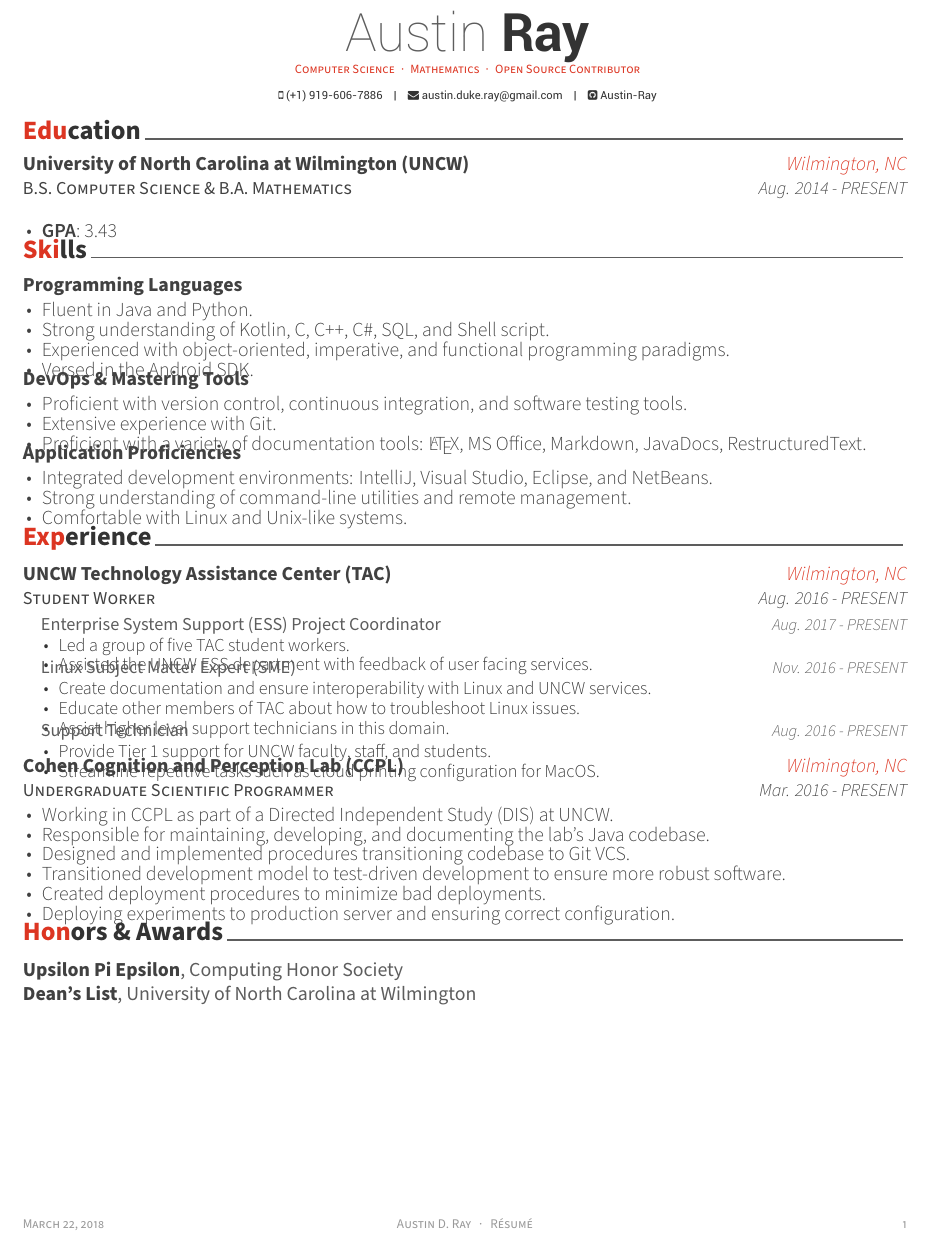
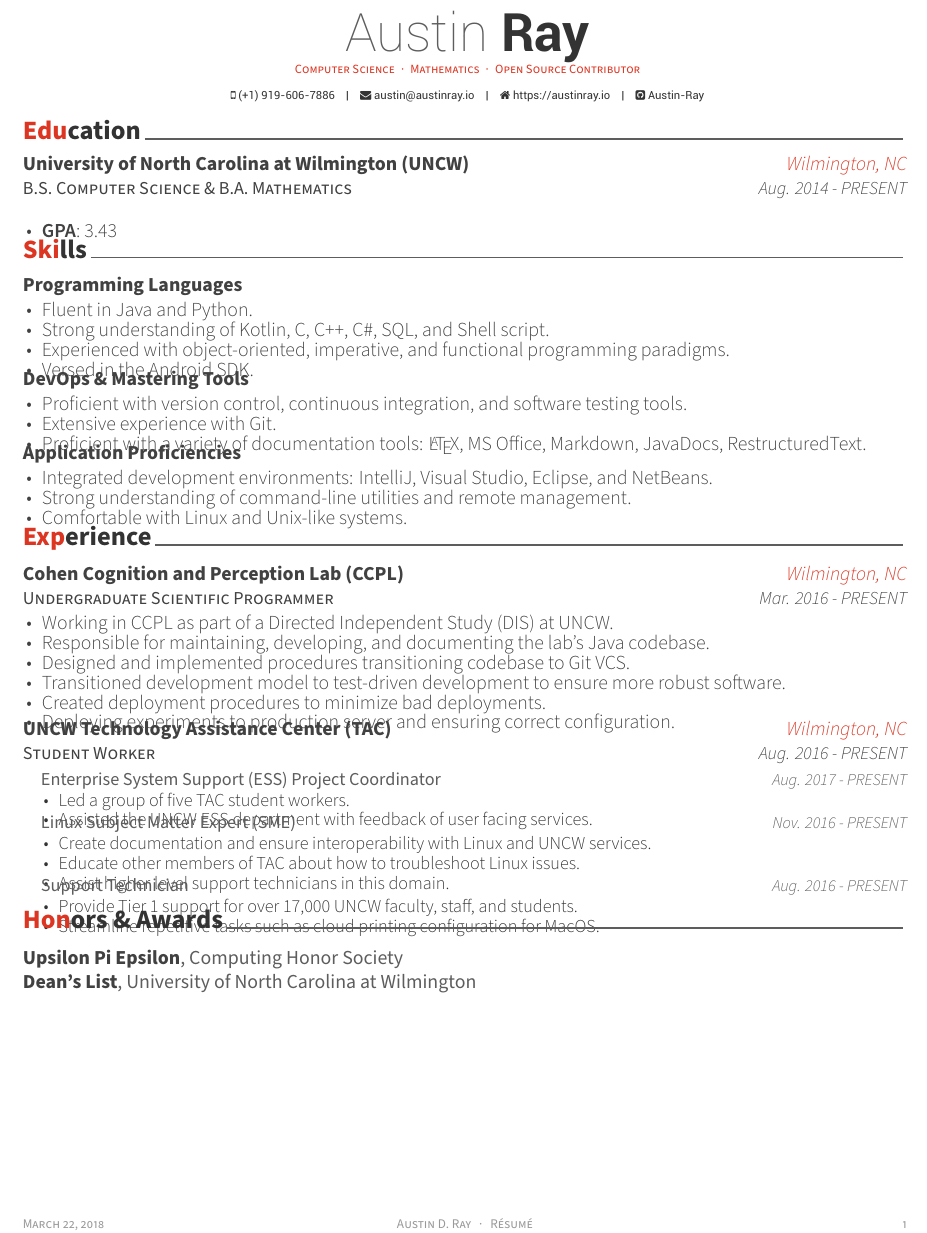
Before and after one commit to Austin-Ray/Resume-CV, a LaTeX CV (resume.tex, which reads sections/experience.tex): part of the page, cut so that both start at the same text. Compiled offline with XeLaTeX.

Commit message:
Reorder experience

```diff
--- a/resume.tex
+++ b/resume.tex
@@ -58,8 +58,8 @@
 %\address{3113 Friendship Rd, Apex, North Carolina 27502}
 
 \mobile{(+1) 919-606-7886}
-\email{austin.duke.ray@gmail.com}
-%\homepage{www.posquit0.com}
+\email{austin@austinray.io}
+\homepage{https://austinray.io}
 \github{Austin-Ray}
 %\linkedin{posquit0}
 % \gitlab{gitlab-id}
--- a/sections/experience.tex
+++ b/sections/experience.tex
@@ -9,6 +9,22 @@
 
 \begin{cventries}
 %---------------------------------------------------------
+  \cventry
+    {Undergraduate Scientific Programmer} % Job title
+    {Cohen Cognition and Perception Lab (CCPL)} % Organization
+    {Wilmington, NC} % Location
+    {Mar. 2016 - PRESENT} % Date(s)
+    {
+      \begin{cvitems}
+        \item {Working in CCPL as part of a Directed Independent Study (DIS) at UNCW.}
+        \item {Responsible for maintaining, developing, and documenting the lab's Java codebase.}
+        \item {Designed and implemented procedures transitioning codebase to Git VCS.}
+        \item {Transitioned development model to test-driven development to ensure more robust software.}
+        \item {Created deployment procedures to minimize bad deployments.}
+        \item {Deploying experiments to production server and ensuring correct configuration.}
+      \end{cvitems}
+    }
+%%---------------------------------------------------------
   \cventry
     {Student Worker}
     %{Support Technician \& Project Coordinator \& Linux Subject Matter Expert (SME)} % Job title
@@ -35,29 +51,13 @@
         \cvsubentry{}{Support Technician}{Aug. 2016 - PRESENT}
         {
           \begin{cvsubitems}
-            \item {Provide Tier 1 support for UNCW faculty, staff, and students.}
+            \item {Provide Tier 1 support for over 17,000 UNCW faculty, staff, and students.}
             \item {Streamline repetitive tasks such as cloud printing configuration for MacOS.}
           \end{cvsubitems}
         }
       \end{cvsubentries}
     }
 
-%---------------------------------------------------------
-  \cventry
-    {Undergraduate Scientific Programmer} % Job title
-    {Cohen Cognition and Perception Lab (CCPL)} % Organization
-    {Wilmington, NC} % Location
-    {Mar. 2016 - PRESENT} % Date(s)
-    {
-      \begin{cvitems}
-        \item {Working in CCPL as part of a Directed Independent Study (DIS) at UNCW.}
-        \item {Responsible for maintaining, developing, and documenting the lab's Java codebase.}
-        \item {Designed and implemented procedures transitioning codebase to Git VCS.}
-        \item {Transitioned development model to test-driven development to ensure more robust software.}
-        \item {Created deployment procedures to minimize bad deployments.}
-        \item {Deploying experiments to production server and ensuring correct configuration.}
-      \end{cvitems}
-    }
 %---------------------------------------------------------
 %  \cventry
 %    {Website Administrator Intern} % Job title
```
Also changed, not shown: images/resume.png, resume.pdf.
